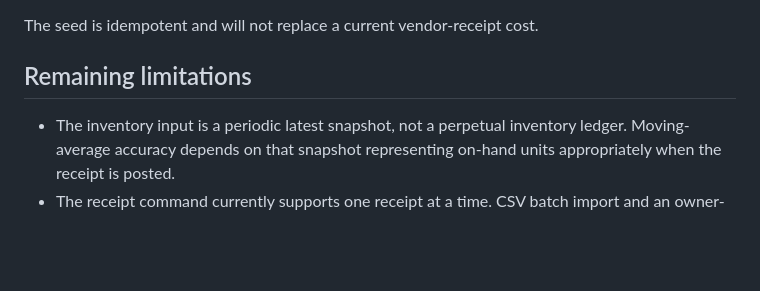
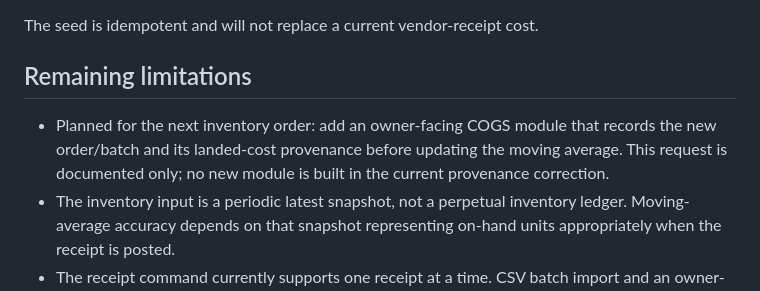
Before and after one commit to ricardolugo39/litet-sales-bot, a Markdown page: docs/status/STAGE2_STATUS.md, the part around the change. Drawn GitHub-style; blank space fills up the shorter version.

Commit message:
Document next-order COGS module plan

```diff
--- a/docs/status/STAGE2_STATUS.md
+++ b/docs/status/STAGE2_STATUS.md
@@ -117,6 +117,10 @@ The seed is idempotent and will not replace a current vendor-receipt cost.
 
 ## Remaining limitations
 
+- Planned for the next inventory order: add an owner-facing COGS module that
+  records the new order/batch and its landed-cost provenance before updating
+  the moving average. This request is documented only; no new module is built
+  in the current provenance correction.
 - The inventory input is a periodic latest snapshot, not a perpetual inventory ledger. Moving-average accuracy depends on that snapshot representing on-hand units appropriately when the receipt is posted.
 - The receipt command currently supports one receipt at a time. CSV batch import and an owner-facing entry form are not yet implemented.
 - Historical sales before `2026-05-01` remain explicitly missing unless the owner approves an earlier placeholder effective date or supplies historical batch costs.
```
